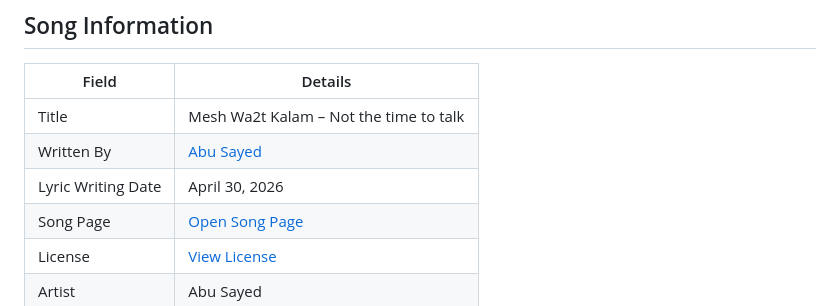
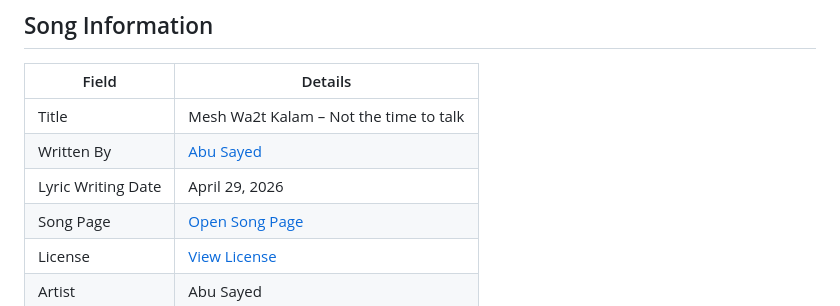
Before and after one commit to ImAbuSayed/mesh-wa2t-kalam-not-the-time-to-talk, a Markdown page: README.md, the part around the change. GitHub-like rendering.

Commit message:
docs: update public README

```diff
--- a/README.md
+++ b/README.md
@@ -10,7 +10,7 @@
 |-------|---------|
 | Title | Mesh Wa2t Kalam – Not the time to talk |
 | Written By | [Abu Sayed](https://abusayed.com.bd/) |
-| Lyric Writing Date | April 30, 2026 |
+| Lyric Writing Date | April 29, 2026 |
 | Song Page | [Open Song Page](https://imabusayed.github.io/mesh-wa2t-kalam-not-the-time-to-talk/) |
 | License | [View License](./LICENSE.md) |
 | Artist | Abu Sayed |
```
